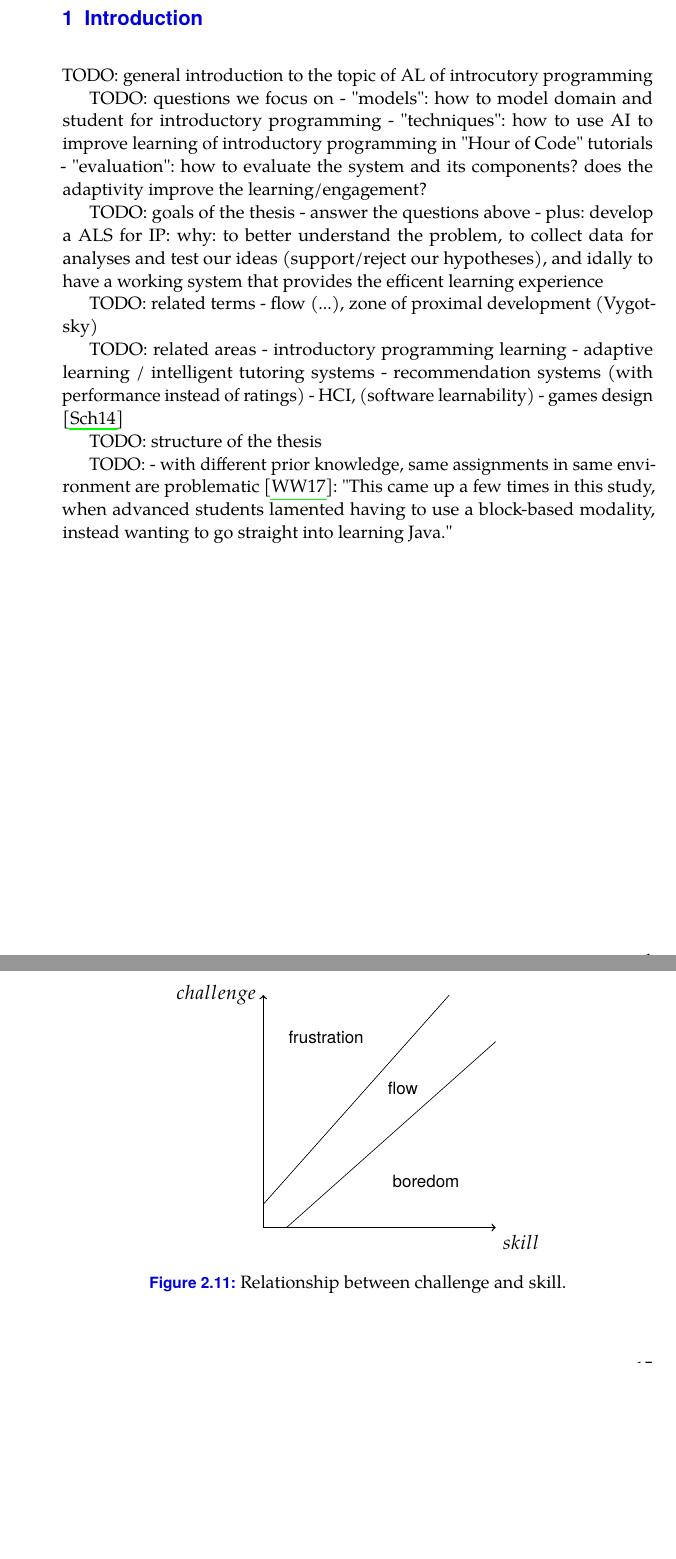
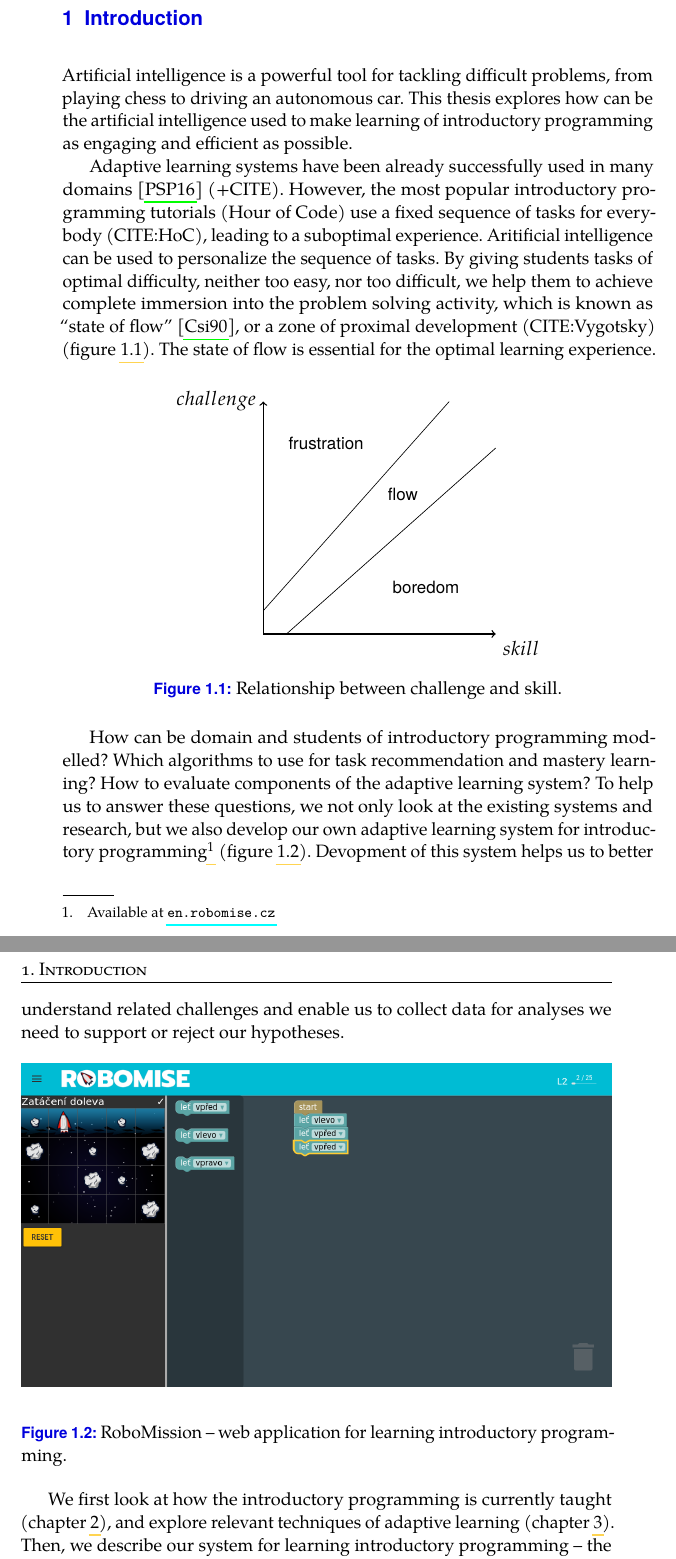
Before and after one commit to effa/flocs-thesis, a LaTeX thesis (thesis.tex, which reads 01-introduction.tex, 02-learning-programming.tex): two parts of pages 15 and 29 of 125 before the commit and two parts of pages 15 and 16 of 125 after it, joined at a grey line, cut so that both start at the same text, the shorter picture padded with empty space. Compiled offline with pdfLaTeX.

Commit message:
Add introduction

```diff
--- a/01-introduction.tex
+++ b/01-introduction.tex
@@ -1,38 +1,67 @@
 \chapter{Introduction}
 \label{chap:introduction}
 
-TODO: general introduction to the topic of AL of introcutory programming
+Artificial intelligence is a powerful tool for tackling difficult problems,
+from playing chess to driving an autonomous car.
+This thesis explores how can be the artificial intelligence used to make
+learning of introductory programming as engaging and efficient as possible.
 
-TODO: questions we focus on
-- "models": how to model domain and student for introductory programming
-- "techniques": how to use AI to improve learning of introductory programming
-  in "Hour of Code" tutorials
-- "evaluation": how to evaluate the system and its components?
-  does the adaptivity improve the learning/engagement?
+Adaptive learning systems have been already successfully used in many domains
+\cite{alg.evaluation-geography} (+CITE).
+However, the most popular introductory programming tutorials (Hour of Code) use
+a fixed sequence of tasks for everybody (CITE:HoC), leading to a suboptimal experience.
+Aritificial intelligence can be used to personalize the sequence of tasks.
+By giving students tasks of optimal difficulty, neither too easy, nor too
+difficult, we help them to achieve complete immersion into the problem solving
+activity, which is known as ``state of flow'' \cite{flow},
+or a zone of proximal development (CITE:Vygotsky) (figure \ref{fig:flow}).
+The state of flow is essential for the optimal learning experience.
 
-TODO: goals of the thesis
-- answer the questions above
-- plus: develop a ALS for IP: why: to better understand the problem,
-  to collect data for analyses and test our ideas (support/reject our hypotheses),
-  and idally to have a working system that provides the efficent learning experience
+\begin{figure}[htb]
+  \centering
+  \begin{tikzpicture}[font=\sffamily,xscale=5, yscale=5]
+  \large
+  %\draw [lightgray, fill=gray] (0,0) -- (0.1,0) -- (1,0.8) -- (0.8,1) -- (0,0.1) -- (0,0);
+  \draw (0.1,0) -- (1,0.8);
+  \draw (0,0.1) -- (0.8,1);
+  \draw [thick, <->] (0,1) node [left] {$challenge$} -- (0,0) -- (1,0) node [below right] {$skill$};
+  \node at (0.27,0.82) {frustration};
+  \node at (0.6,0.6) {flow};
+  \node at (0.7,0.2) {boredom};
+  \end{tikzpicture}
+  \caption{Relationship between challenge and skill.}
+  \label{fig:flow}
+\end{figure}
 
-TODO: related terms
-- flow (...), zone of proximal development (Vygotsky)
+%TODO: related areas
+%- introductory programming learning
+%- adaptive learning / intelligent tutoring systems
+%- recommendation systems (with performance instead of ratings)
+%- HCI, (software learnability)
+%- games design \cite{book-of-lenses}
 
+How can be domain and students of introductory programming modelled?
+Which algorithms to use for task recommendation and mastery learning?
+How to evaluate components of the adaptive learning system?
+%How to evaluate if the adaptivity of the system helps to improve learning and engagement?
+% TODO: Make sure these questions are answered in the text (or remove them).
+To help us to answer these questions, we not only look at the existing systems
+and research, but we also develop our own adaptive learning system for
+introductory programming\footnote{Available at \url{en.robomise.cz}}
+(figure \ref{fig:robomission-task1}).
+Devopment of this system helps us to better understand related challenges
+and enable us to collect data for analyses we need to support or reject our hypotheses.
+% TODO: And are there such hypotheses in the thesis?
 
-TODO: related areas
-- introductory programming learning
-- adaptive learning / intelligent tutoring systems
-- recommendation systems (with performance instead of ratings)
-- HCI, (software learnability)
-- games design \cite{book-of-lenses}
+% TODO: English screenshot.
+\imgW{robomission-task1}%
+  {RoboMission -- web application for learning introductory programming.}
 
-
-TODO: structure of the thesis
-
-
-TODO:
-- with different prior knowledge, same assignments in same environment are problematic
-\cite{comparing-blocks-text-weintrop2017}:
-"This came up a few times in this study, when advanced students lamented
-having to use a block-based modality, instead wanting to go straight into learning Java."
+We first look at how the introductory programming is currently taught
+(chapter \ref{chap:learning-programming}),
+and explore relevant techniques of adaptive learning (chapter \ref{chap:adaptive-learning}).
+%We focus on models of domain and student for introductory programming,
+%algorithms for task recommendation and mastery learning,
+%and evaluation of the system and its components.
+Then, we describe our system for learning introductory programming --
+the game (chapter \ref{chap:design-of-game}),
--- a/02-learning-programming.tex
+++ b/02-learning-programming.tex
@@ -387,18 +387,3 @@ Achieving the state of flow maximizes the learning outcome \cite{adaptive-practi
 Next chapter describes techniques for estimating student’s skill
   and show how use that estimate for task recommendation.
 % TODO: ref the flow diagram below
-
-\begin{figure}[h]
-  \centering
-  \begin{tikzpicture}[font=\sffamily,xscale=5, yscale=5]
-  \large
-  %\draw [lightgray, fill=gray] (0,0) -- (0.1,0) -- (1,0.8) -- (0.8,1) -- (0,0.1) -- (0,0);
-  \draw (0.1,0) -- (1,0.8);
-  \draw (0,0.1) -- (0.8,1);
-  \draw [thick, <->] (0,1) node [left] {$challenge$} -- (0,0) -- (1,0) node [below right] {$skill$};
-  \node at (0.27,0.82) {frustration};
-  \node at (0.6,0.6) {flow};
-  \node at (0.7,0.2) {boredom};
-  \end{tikzpicture}
-  \caption{Relationship between challenge and skill.}
-\end{figure}
```
Also changed, not shown: 04-design-of-game.tex (+0 -3 lines), 01-introduction.tex (4 more changed lines).
